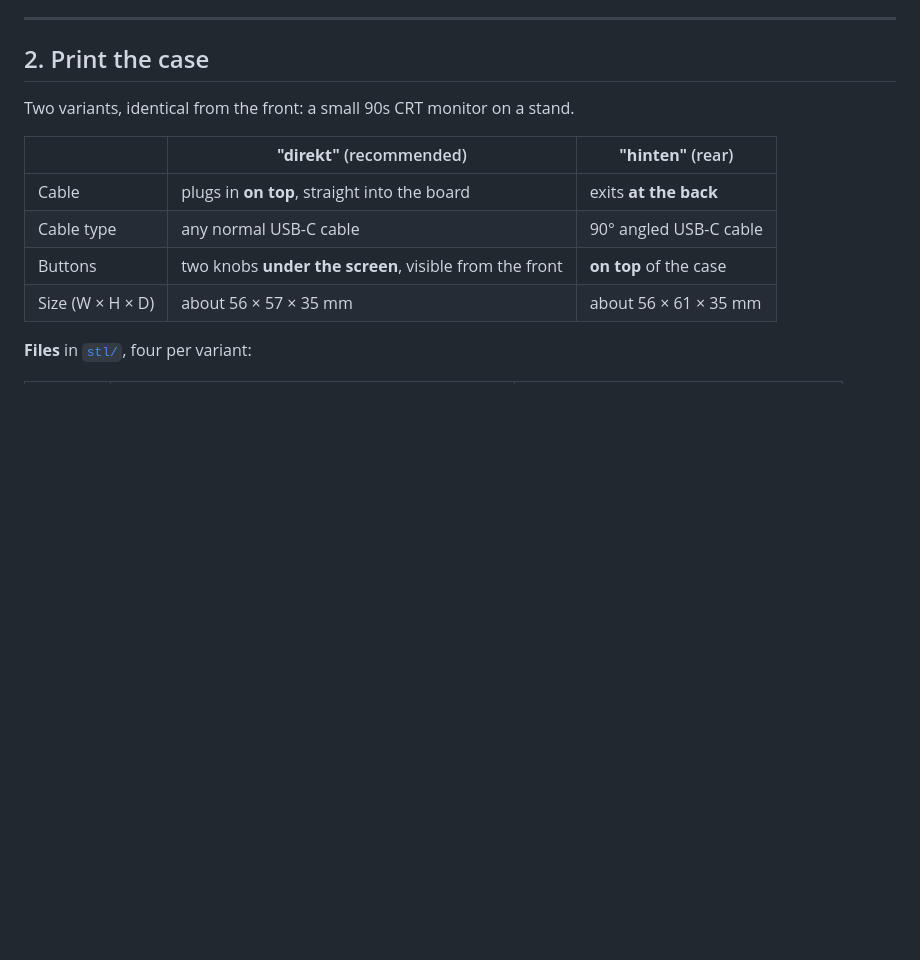
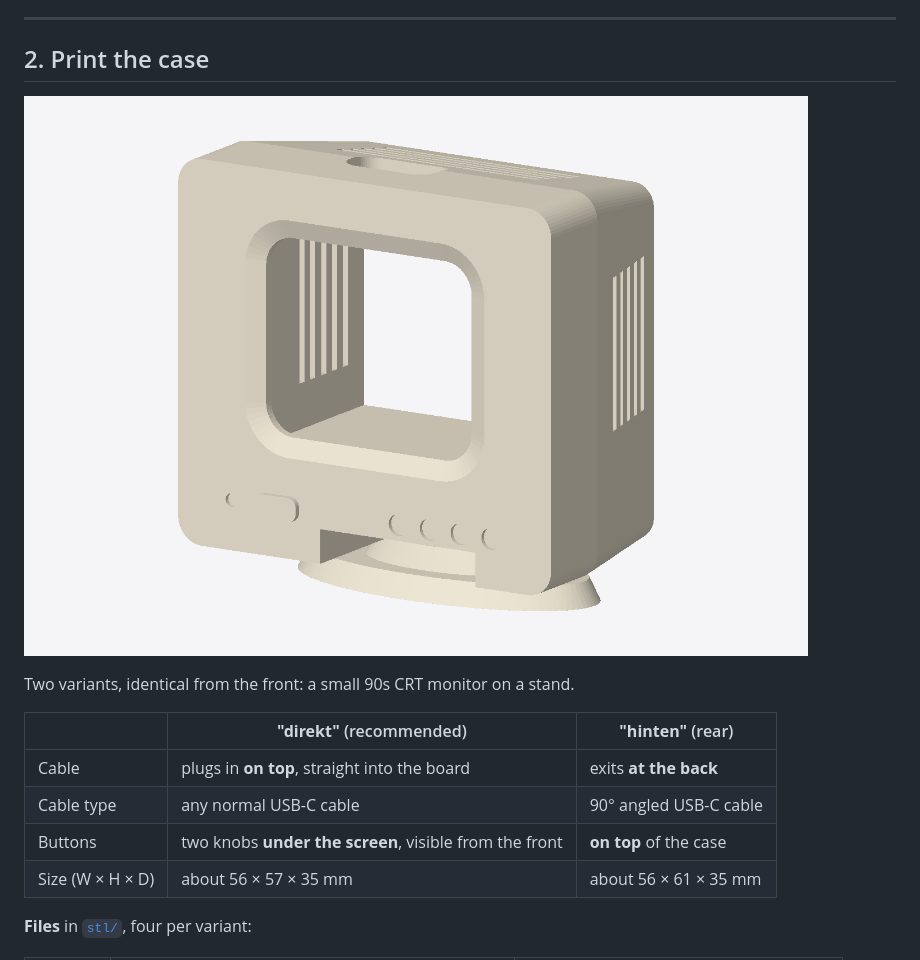
Before and after one commit to Apirz-AI/claude-usage-monitor, a Markdown page: en/README.md, the part around the change. Drawn GitHub-style; pictures changed too: en/docs/gehaeuse.png (added); blank space fills up the shorter version.

Commit message:
Case shown in its real print colour

```diff
--- a/en/README.md
+++ b/en/README.md
@@ -73,6 +73,8 @@ Prices as of November 2026. Outside Germany: search your local store for the sam
 ---
 
 ## 2. Print the case
+
+![Case in cream white](docs/gehaeuse.png)
 
 Two variants, identical from the front: a small 90s CRT monitor on a stand.
 
```
Also changed, not shown: de/README.md (+2 -0 lines), de/docs/gehaeuse.png (added), 5 other files.
